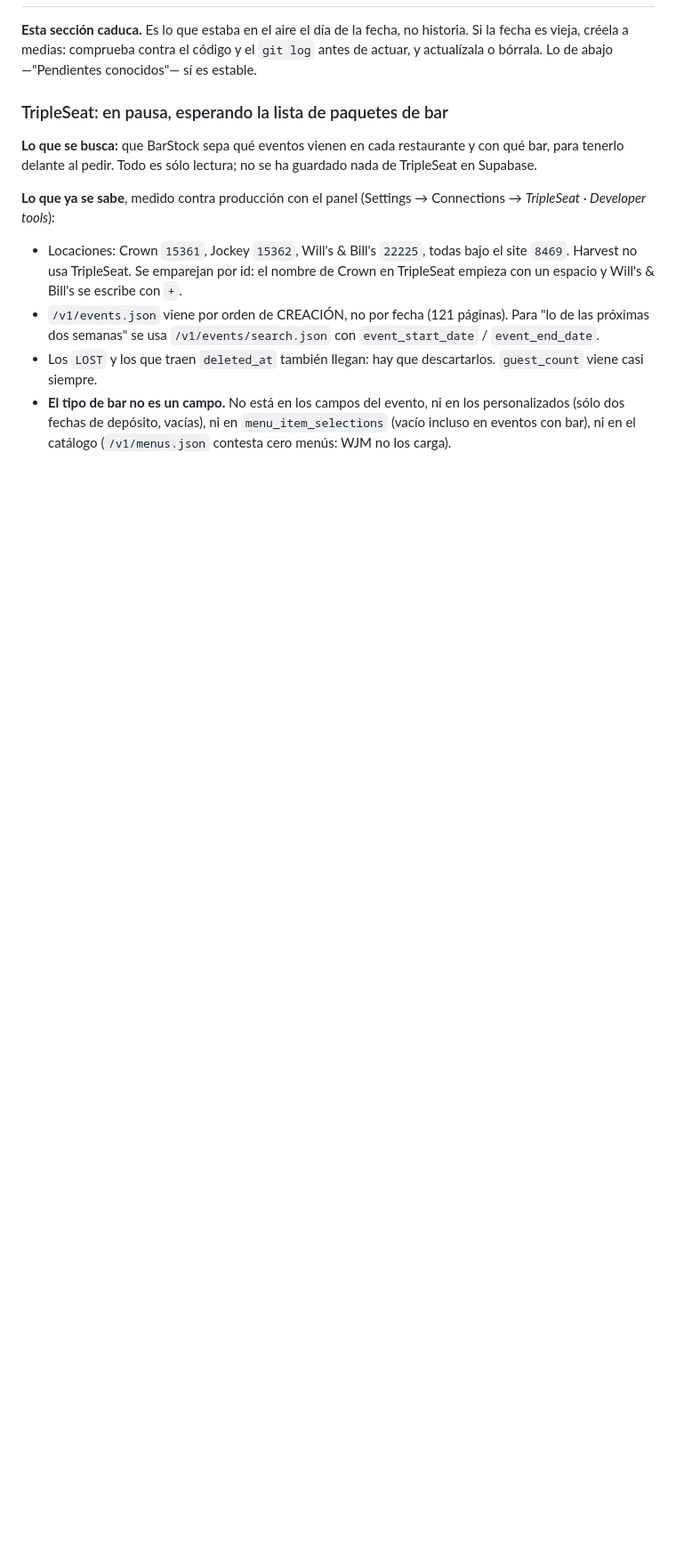
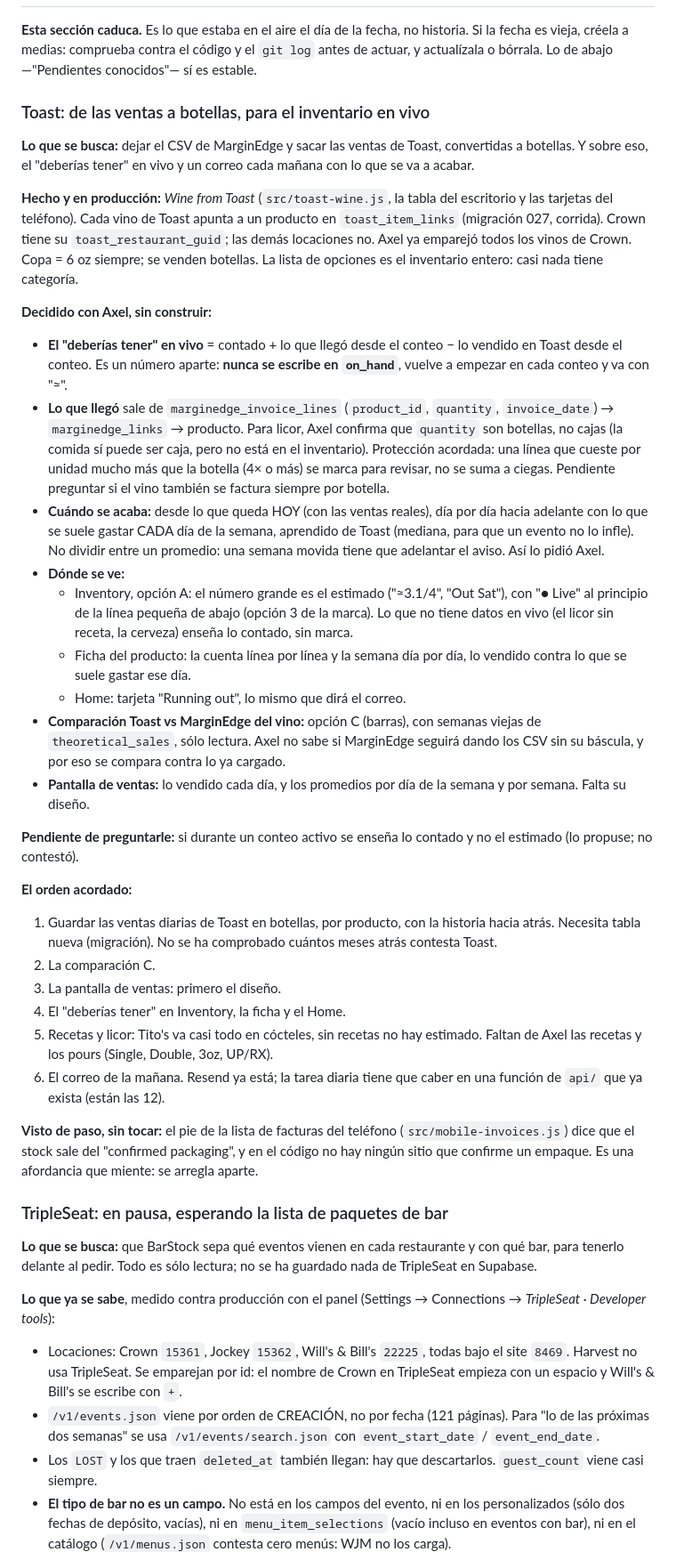
Before and after one commit to axel706/barstock-app, a Markdown page: CLAUDE.md, the part around one of its changes. Shown at 89% size. Drawn GitHub-style; blank space fills up the shorter version.

Commit message:
CLAUDE.md: lo decidido sobre Toast, el inventario en vivo y el orden de trabajo
Varias decisiones de diseño se tomaron en conversación y no estaban
escritas en ningún sitio: cómo se calcula el "deberías tener" (sin tocar
on_hand), de dónde sale lo que llegó (las líneas de factura de
MarginEdge, en botellas para el licor), cómo se proyecta cuándo se acaba
(día por día, con lo aprendido de cada día de la semana, como pidió
Axel), dónde se enseña (Inventory opción A con "Live" en la línea de
abajo, la ficha y el Home), la comparación C contra MarginEdge, y el
orden de los seis pasos. Una sesión nueva habría tenido que volver a
preguntarlo todo.

También queda apuntado el pie de la lista de facturas que promete un
"confirmed packaging" que no existe en el código, para arreglarlo
aparte.

Co-Authored-By: Claude Opus 5.5 <noreply@anthropic.com>
Claude-Session: https://claude.ai/code/session_019dRQYXvZ6RFCRbfcFyYiFM

```diff
--- a/CLAUDE.md
+++ b/CLAUDE.md
@@ -277,6 +277,74 @@ En `tools/`, sólo lectura, se pegan en la consola del navegador:
 historia. Si la fecha es vieja, créela a medias: comprueba contra el código
 y el `git log` antes de actuar, y actualízala o bórrala. Lo de abajo
 —"Pendientes conocidos"— sí es estable.
+
+### Toast: de las ventas a botellas, para el inventario en vivo
+
+**Lo que se busca:** dejar el CSV de MarginEdge y sacar las ventas de
+Toast, convertidas a botellas. Y sobre eso, el "deberías tener" en vivo
+y un correo cada mañana con lo que se va a acabar.
+
+**Hecho y en producción:** *Wine from Toast* (`src/toast-wine.js`, la
+tabla del escritorio y las tarjetas del teléfono). Cada vino de Toast
+apunta a un producto en `toast_item_links` (migración 027, corrida).
+Crown tiene su `toast_restaurant_guid`; las demás locaciones no. Axel ya
+emparejó todos los vinos de Crown. Copa = 6 oz siempre; se venden
+botellas. La lista de opciones es el inventario entero: casi nada tiene
+categoría.
+
+**Decidido con Axel, sin construir:**
+
+- **El "deberías tener" en vivo** = contado + lo que llegó desde el
+  conteo − lo vendido en Toast desde el conteo. Es un número aparte:
+  **nunca se escribe en `on_hand`**, vuelve a empezar en cada conteo y
+  va con "≈".
+- **Lo que llegó** sale de `marginedge_invoice_lines` (`product_id`,
+  `quantity`, `invoice_date`) → `marginedge_links` → producto. Para
+  licor, Axel confirma que `quantity` son botellas, no cajas (la comida
+  sí puede ser caja, pero no está en el inventario). Protección
+  acordada: una línea que cueste por unidad mucho más que la botella
+  (4× o más) se marca para revisar, no se suma a ciegas. Pendiente
+  preguntar si el vino también se factura siempre por botella.
+- **Cuándo se acaba:** desde lo que queda HOY (con las ventas reales),
+  día por día hacia adelante con lo que se suele gastar CADA día de la
+  semana, aprendido de Toast (mediana, para que un evento no lo
+  infle). No dividir entre un promedio: una semana movida tiene que
+  adelantar el aviso. Así lo pidió Axel.
+- **Dónde se ve:**
+  - Inventory, opción A: el número grande es el estimado ("≈3.1/4",
+    "Out Sat"), con "● Live" al principio de la línea pequeña de abajo
+    (opción 3 de la marca). Lo que no tiene datos en vivo (el licor sin
+    receta, la cerveza) enseña lo contado, sin marca.
+  - Ficha del producto: la cuenta línea por línea y la semana día por
+    día, lo vendido contra lo que se suele gastar ese día.
+  - Home: tarjeta "Running out", lo mismo que dirá el correo.
+- **Comparación Toast vs MarginEdge del vino:** opción C (barras), con
+  semanas viejas de `theoretical_sales`, sólo lectura. Axel no sabe si
+  MarginEdge seguirá dando los CSV sin su báscula, y por eso se compara
+  contra lo ya cargado.
+- **Pantalla de ventas:** lo vendido cada día, y los promedios por día
+  de la semana y por semana. Falta su diseño.
+
+**Pendiente de preguntarle:** si durante un conteo activo se enseña lo
+contado y no el estimado (lo propuse; no contestó).
+
+**El orden acordado:**
+1. Guardar las ventas diarias de Toast en botellas, por producto, con
+   la historia hacia atrás. Necesita tabla nueva (migración). No se ha
+   comprobado cuántos meses atrás contesta Toast.
+2. La comparación C.
+3. La pantalla de ventas: primero el diseño.
+4. El "deberías tener" en Inventory, la ficha y el Home.
+5. Recetas y licor: Tito's va casi todo en cócteles, sin recetas no hay
+   estimado. Faltan de Axel las recetas y los pours (Single, Double,
+   3oz, UP/RX).
+6. El correo de la mañana. Resend ya está; la tarea diaria tiene que
+   caber en una función de `api/` que ya exista (están las 12).
+
+**Visto de paso, sin tocar:** el pie de la lista de facturas del
+teléfono (`src/mobile-invoices.js`) dice que el stock sale del
+"confirmed packaging", y en el código no hay ningún sitio que confirme
+un empaque. Es una afordancia que miente: se arregla aparte.
 
 ### TripleSeat: en pausa, esperando la lista de paquetes de bar
 
```
Also changed, not shown: other parts of CLAUDE.md (+1 -1 lines).
